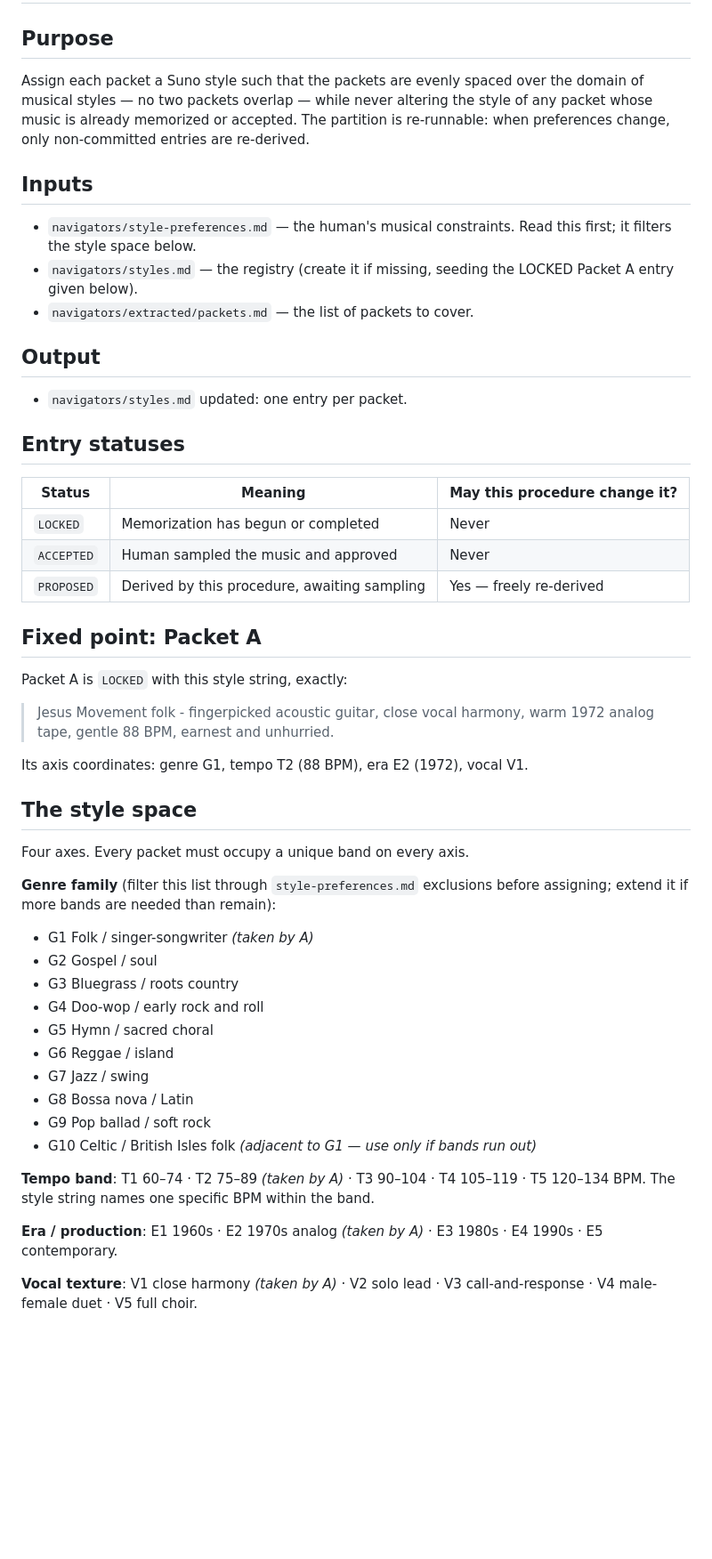
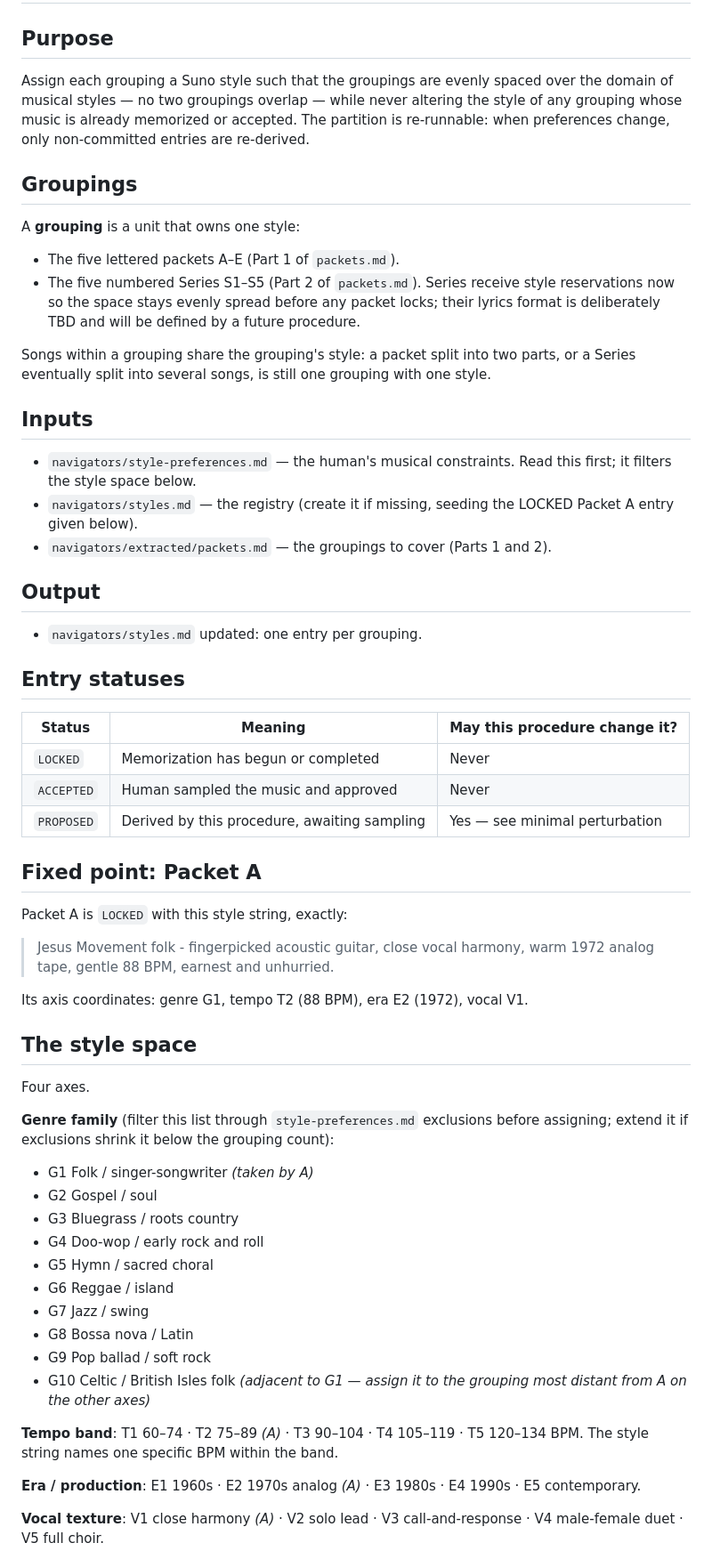
Before and after one commit to matthewfala/scripture-memorization, a Markdown page: navigators/procedures/00-style-partition.md, the part around one of its changes. Shown at 89% size. GitHub-like rendering; blank space fills up the shorter version.

```diff
--- a/navigators/procedures/00-style-partition.md
+++ b/navigators/procedures/00-style-partition.md
@@ -2,11 +2,25 @@
 
 ## Purpose
 
-Assign each packet a Suno style such that the packets are evenly spaced over
-the domain of musical styles — no two packets overlap — while never altering
-the style of any packet whose music is already memorized or accepted. The
-partition is re-runnable: when preferences change, only non-committed entries
-are re-derived.
+Assign each grouping a Suno style such that the groupings are evenly spaced
+over the domain of musical styles — no two groupings overlap — while never
+altering the style of any grouping whose music is already memorized or
+accepted. The partition is re-runnable: when preferences change, only
+non-committed entries are re-derived.
+
+## Groupings
+
+A **grouping** is a unit that owns one style:
+
+- The five lettered packets A–E (Part 1 of `packets.md`).
+- The five numbered Series S1–S5 (Part 2 of `packets.md`). Series receive
+  style reservations now so the space stays evenly spread before any packet
+  locks; their lyrics format is deliberately TBD and will be defined by a
+  future procedure.
+
+Songs within a grouping share the grouping's style: a packet split into two
+parts, or a Series eventually split into several songs, is still one
+grouping with one style.
 
 ## Inputs
 
@@ -14,11 +28,12 @@ are re-derived.
   Read this first; it filters the style space below.
 - `navigators/styles.md` — the registry (create it if missing, seeding the
   LOCKED Packet A entry given below).
-- `navigators/extracted/packets.md` — the list of packets to cover.
+- `navigators/extracted/packets.md` — the groupings to cover (Parts 1
+  and 2).
 
 ## Output
 
-- `navigators/styles.md` updated: one entry per packet.
+- `navigators/styles.md` updated: one entry per grouping.
 
 ## Entry statuses
 
@@ -26,7 +41,7 @@ are re-derived.
 |---|---|---|
 | `LOCKED` | Memorization has begun or completed | Never |
 | `ACCEPTED` | Human sampled the music and approved | Never |
-| `PROPOSED` | Derived by this procedure, awaiting sampling | Yes — freely re-derived |
+| `PROPOSED` | Derived by this procedure, awaiting sampling | Yes — see minimal perturbation |
 
 ## Fixed point: Packet A
 
@@ -39,10 +54,11 @@ Its axis coordinates: genre G1, tempo T2 (88 BPM), era E2 (1972), vocal V1.
 
 ## The style space
 
-Four axes. Every packet must occupy a unique band on every axis.
+Four axes.
 
 **Genre family** (filter this list through `style-preferences.md` exclusions
-before assigning; extend it if more bands are needed than remain):
+before assigning; extend it if exclusions shrink it below the grouping
+count):
 
 - G1 Folk / singer-songwriter *(taken by A)*
 - G2 Gospel / soul
@@ -53,14 +69,14 @@ before assigning; extend it if more bands are needed than remain):
 - G7 Jazz / swing
 - G8 Bossa nova / Latin
 - G9 Pop ballad / soft rock
-- G10 Celtic / British Isles folk *(adjacent to G1 — use only if bands run out)*
+- G10 Celtic / British Isles folk *(adjacent to G1 — assign it to the
+  grouping most distant from A on the other axes)*
 
-**Tempo band**: T1 60–74 · T2 75–89 *(taken by A)* · T3 90–104 ·
-T4 105–119 · T5 120–134 BPM. The style string names one specific BPM within
-the band.
+**Tempo band**: T1 60–74 · T2 75–89 *(A)* · T3 90–104 · T4 105–119 ·
+T5 120–134 BPM. The style string names one specific BPM within the band.
 
-**Era / production**: E1 1960s · E2 1970s analog *(taken by A)* · E3 1980s ·
+**Era / production**: E1 1960s · E2 1970s analog *(A)* · E3 1980s ·
 E4 1990s · E5 contemporary.
 
-**Vocal texture**: V1 close harmony *(taken by A)* · V2 solo lead ·
+**Vocal texture**: V1 close harmony *(A)* · V2 solo lead ·
 V3 call-and-response · V4 male-female duet · V5 full choir.
```
Also changed, not shown: other parts of navigators/procedures/00-style-partition.md (+36 -14 lines).
